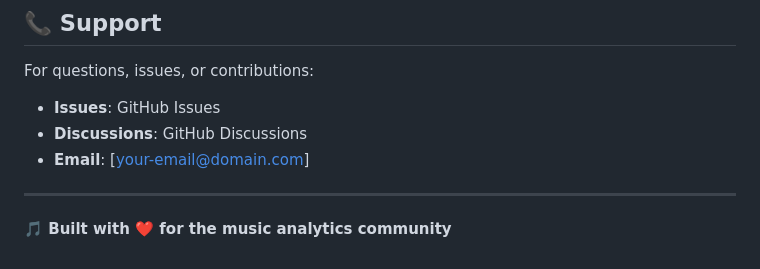
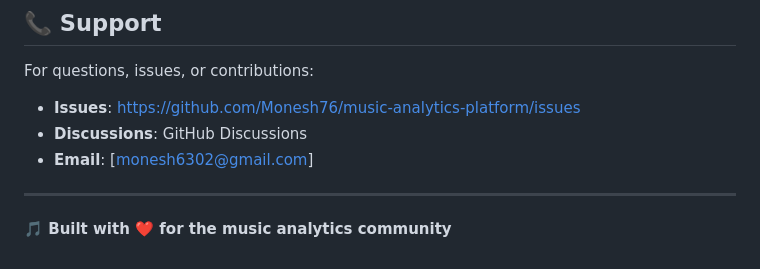
Before and after one commit to Monesh76/music-analytics-platform, a Markdown page: README.md, the part around the change. GitHub-like rendering.

```diff
--- a/README.md
+++ b/README.md
@@ -313,9 +313,9 @@ This project is licensed under the MIT License - see the [LICENSE](LICENSE) file
 ## 📞 Support
 
 For questions, issues, or contributions:
-- **Issues**: GitHub Issues
+- **Issues**: https://github.com/Monesh76/music-analytics-platform/issues
 - **Discussions**: GitHub Discussions
-- **Email**: [your-email@domain.com]
+- **Email**: [monesh6302@gmail.com]
 
 ---
 
```
